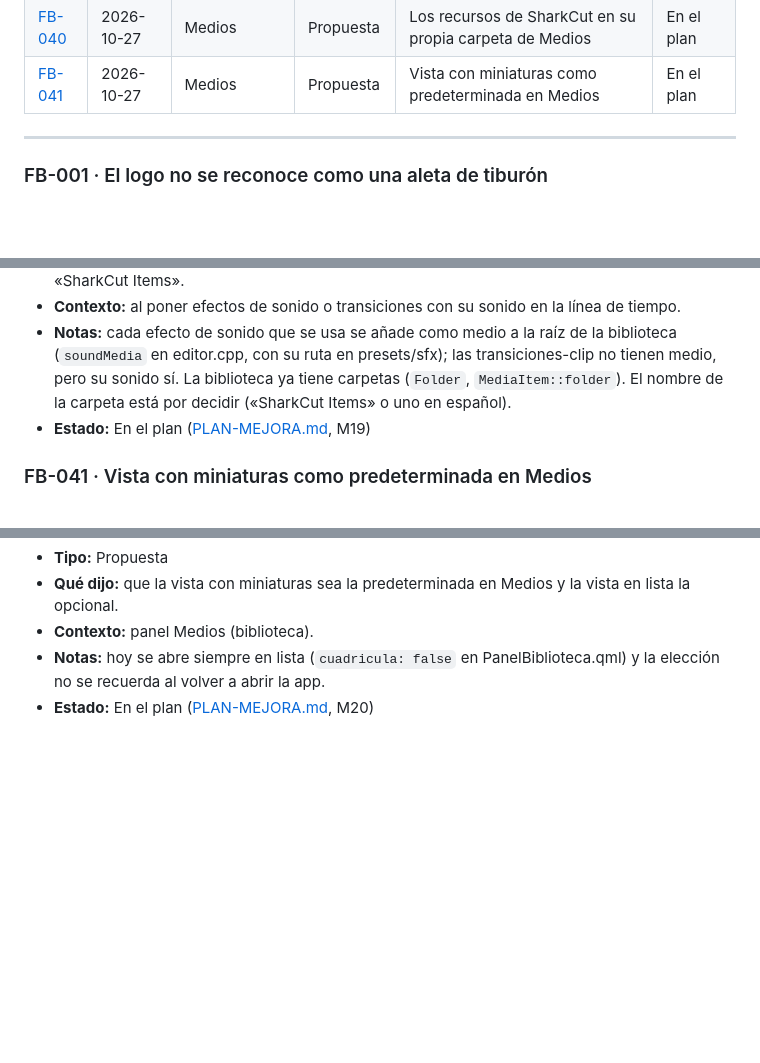
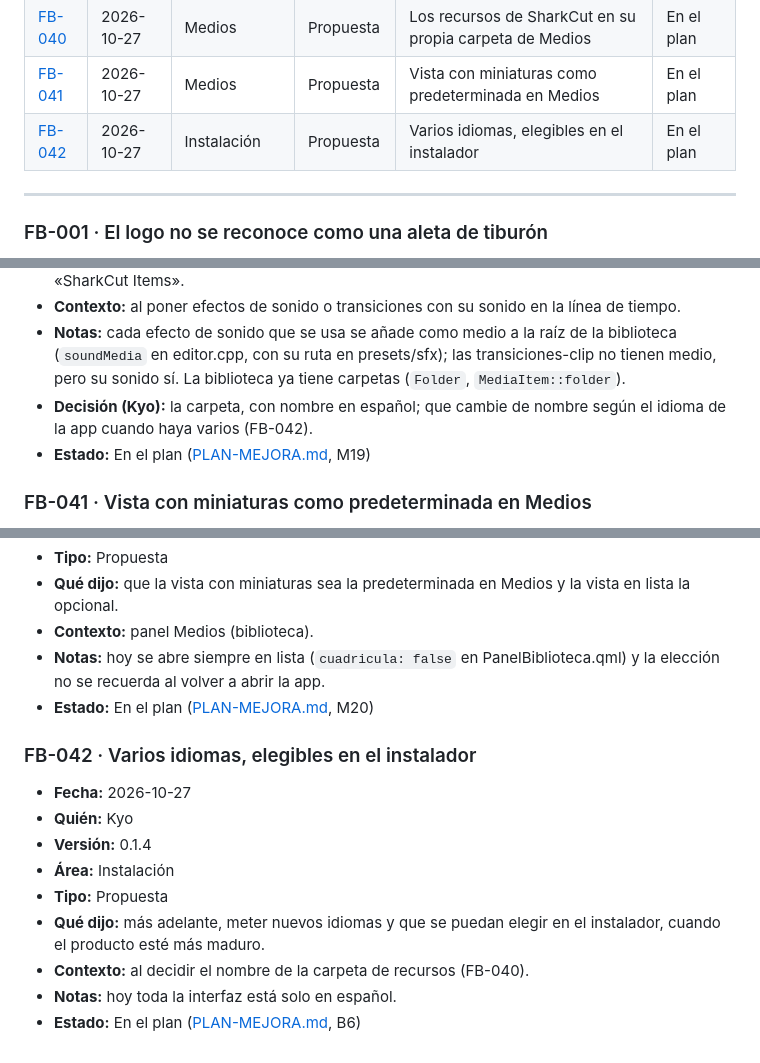
Before and after one commit to KyoSharkCode/SharkCut, a Markdown page: docs/feedback/FEEDBACK.md, 3 parts joined by grey strips. GitHub-like rendering; blank space fills up the shorter version.

Commit message:
Feedback: nombre de la carpeta de recursos y FB-042, varios idiomas (B6)
Co-Authored-By: Claude Opus 5.5 <noreply@anthropic.com>
Claude-Session: https://claude.ai/code/session_01VyAEfpRudUkmR1ypDkPDES

```diff
--- a/docs/feedback/FEEDBACK.md
+++ b/docs/feedback/FEEDBACK.md
@@ -45,6 +45,7 @@ Formato y estados: ver [README.md](README.md).
 | [FB-039](#fb-039) | 2026-10-26 | Otro | Propuesta | Atajos de teclado personalizables | En el plan |
 | [FB-040](#fb-040) | 2026-10-27 | Medios | Propuesta | Los recursos de SharkCut en su propia carpeta de Medios | En el plan |
 | [FB-041](#fb-041) | 2026-10-27 | Medios | Propuesta | Vista con miniaturas como predeterminada en Medios | En el plan |
+| [FB-042](#fb-042) | 2026-10-27 | Instalación | Propuesta | Varios idiomas, elegibles en el instalador | En el plan |
 
 ---
 
@@ -624,8 +625,9 @@ Formato y estados: ver [README.md](README.md).
 - **Notas:** cada efecto de sonido que se usa se añade como medio a la raíz de la
   biblioteca (`soundMedia` en editor.cpp, con su ruta en presets/sfx); las transiciones-clip
   no tienen medio, pero su sonido sí. La biblioteca ya tiene carpetas (`Folder`,
-  `MediaItem::folder`). El nombre de la carpeta está por decidir («SharkCut Items» o uno en
-  español).
+  `MediaItem::folder`).
+- **Decisión (Kyo):** la carpeta, con nombre en español; que cambie de nombre según el
+  idioma de la app cuando haya varios (FB-042).
 - **Estado:** En el plan ([PLAN-MEJORA.md](PLAN-MEJORA.md), M19)
 
 <a id="fb-041"></a>
@@ -641,3 +643,16 @@ Formato y estados: ver [README.md](README.md).
 - **Notas:** hoy se abre siempre en lista (`cuadricula: false` en PanelBiblioteca.qml) y la
   elección no se recuerda al volver a abrir la app.
 - **Estado:** En el plan ([PLAN-MEJORA.md](PLAN-MEJORA.md), M20)
+
+<a id="fb-042"></a>
+### FB-042 · Varios idiomas, elegibles en el instalador
+- **Fecha:** 2026-10-27
+- **Quién:** Kyo
+- **Versión:** 0.1.4
+- **Área:** Instalación
+- **Tipo:** Propuesta
+- **Qué dijo:** más adelante, meter nuevos idiomas y que se puedan elegir en el
+  instalador, cuando el producto esté más maduro.
+- **Contexto:** al decidir el nombre de la carpeta de recursos (FB-040).
+- **Notas:** hoy toda la interfaz está solo en español.
+- **Estado:** En el plan ([PLAN-MEJORA.md](PLAN-MEJORA.md), B6)
```
Also changed, not shown: docs/feedback/PLAN-MEJORA.md (+12 -3 lines).
